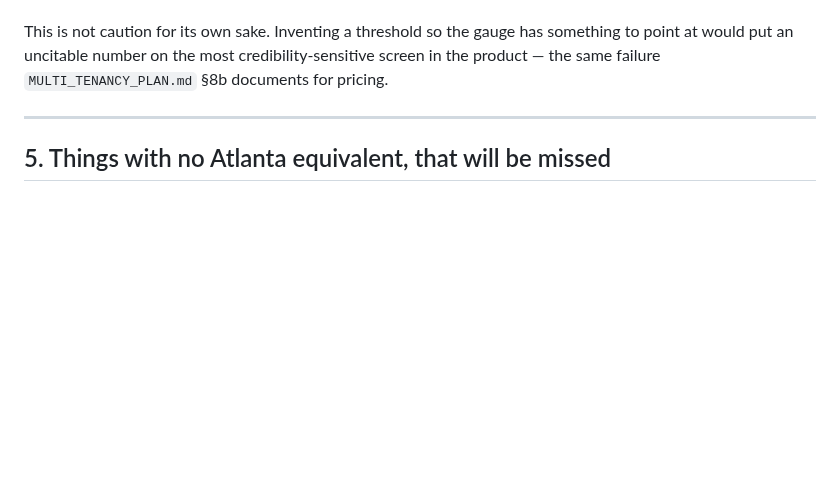
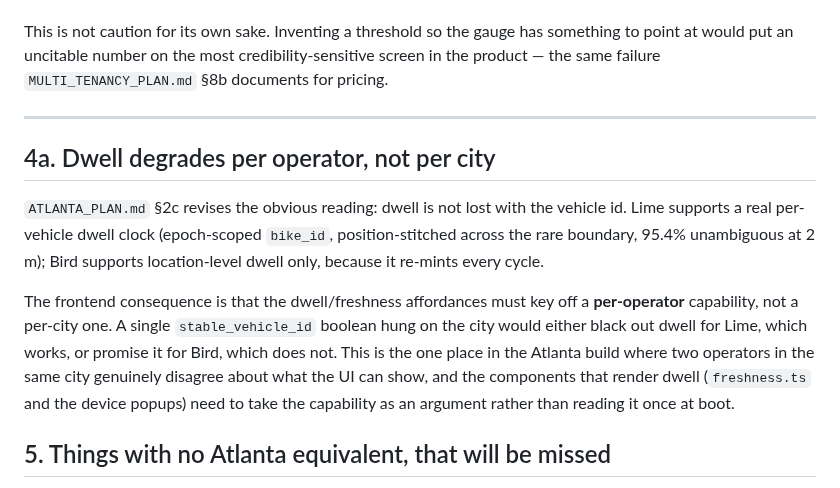
Before and after one commit to z280/denver-scooter-fyi, a Markdown page: docs/ATLANTA_FRONTEND_PLAN.md, the part around the change. Drawn GitHub-style; blank space fills up the shorter version.

Commit message:
Dwell degrades per operator, not per city
Follows the API-side correction: dwell is not lost with the vehicle id.
Lime supports a real per-vehicle dwell clock (epoch-scoped bike_id,
position-stitched across the rare boundary, 95.4% unambiguous at 2m); Bird
supports location-level dwell only, because it re-mints every cycle.

The frontend consequence is that dwell and freshness must key off a
per-OPERATOR capability rather than a per-city one. A single boolean hung on
the city would either black out dwell for Lime, which works, or promise it
for Bird, which does not. This is the one place in an Atlanta build where
two operators in the same city genuinely disagree about what the UI can
show, so freshness.ts and the device popups need the capability as an
argument rather than reading it once at boot.

Co-Authored-By: Claude Opus 5 <noreply@anthropic.com>
Claude-Session: https://claude.ai/code/session_01PzedexHmnRbdXgAz9EVGWS

```diff
--- a/docs/ATLANTA_FRONTEND_PLAN.md
+++ b/docs/ATLANTA_FRONTEND_PLAN.md
@@ -117,6 +117,23 @@ credibility-sensitive screen in the product — the same failure
 
 ---
 
+## 4a. Dwell degrades per operator, not per city
+
+`ATLANTA_PLAN.md` §2c revises the obvious reading: dwell is not lost with
+the vehicle id. Lime supports a real per-vehicle dwell clock (epoch-scoped
+`bike_id`, position-stitched across the rare boundary, 95.4% unambiguous at
+2 m); Bird supports location-level dwell only, because it re-mints every
+cycle.
+
+The frontend consequence is that the dwell/freshness affordances must key
+off a **per-operator** capability, not a per-city one. A single
+`stable_vehicle_id` boolean hung on the city would either black out dwell
+for Lime, which works, or promise it for Bird, which does not. This is the
+one place in the Atlanta build where two operators in the same city
+genuinely disagree about what the UI can show, and the components that
+render dwell (`freshness.ts` and the device popups) need to take the
+capability as an argument rather than reading it once at boot.
+
 ## 5. Things with no Atlanta equivalent, that will be missed
 
 - **"Unlock in Veo"** (`veoDeepLink`) — Bird and Lime publish only
```
